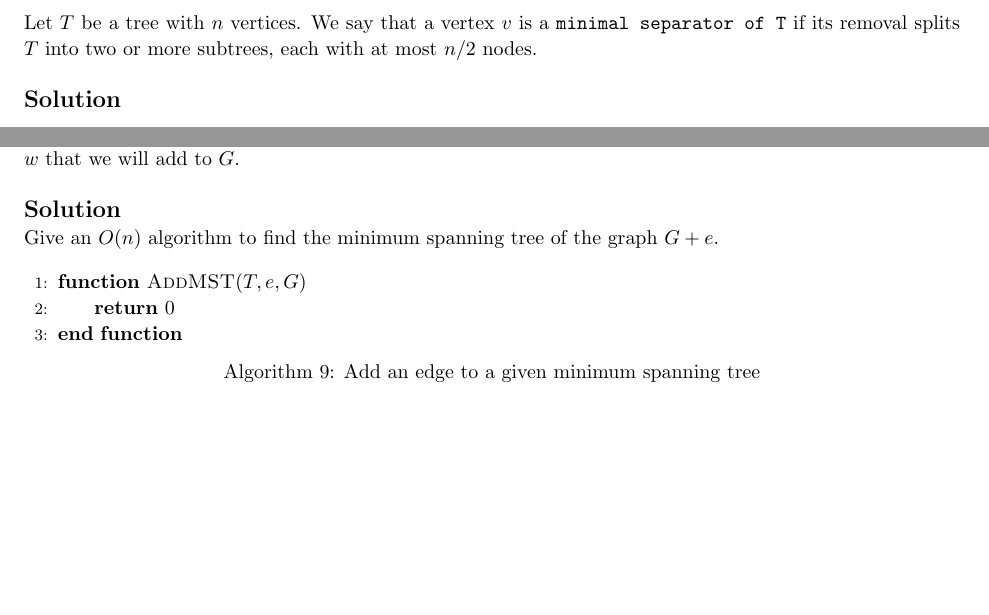
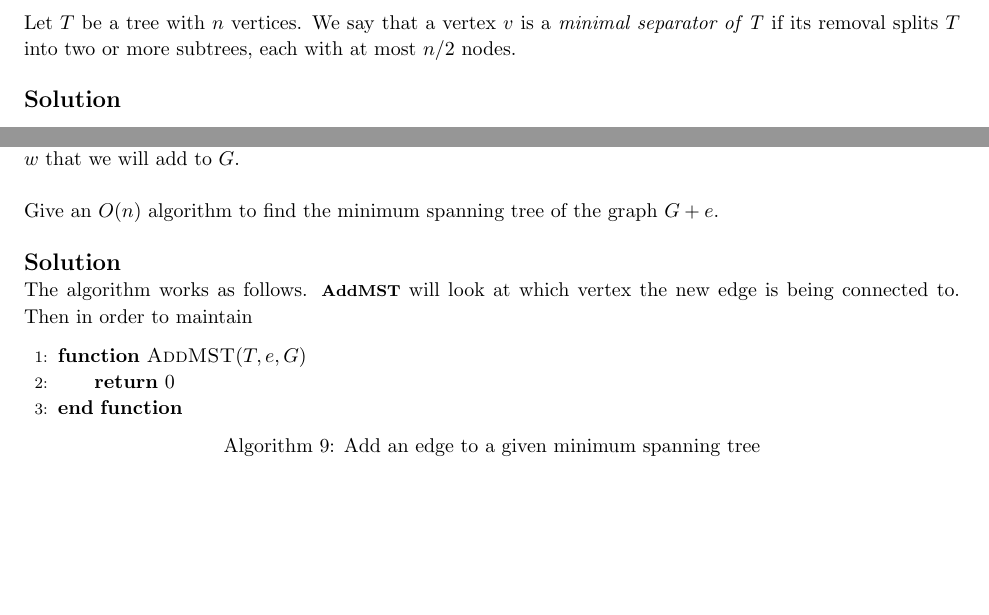
Before and after one commit to jdavis/college-fall-2013, a LaTeX problem sheet (cs311/assignment05/solution.tex): two parts of pages 5 and 9 of 10, joined at a grey line, cut so that both start at the same text. Compiled offline with pdfLaTeX.

Commit message:
Minor changes in appearance

```diff
--- a/cs311/assignment05/solution.tex
+++ b/cs311/assignment05/solution.tex
@@ -250,7 +250,7 @@
 
 \begin{homeworkProblem}
     Let \(T\) be a tree with \(n\) vertices. We say that a vertex \(v\) is a
-    \texttt{minimal separator of T} if its removal splits \(T\) into
+    \textit{minimal separator of T} if its removal splits \(T\) into
     two or more subtrees, each with at most \(n/2\) nodes.
     \\
 
@@ -381,10 +387,14 @@
     and a new edge \(e = (u, v)\) of weight \(w\) that we will add to \(G\).
     \\
 
+    Give an \(O(n)\) algorithm to find the minimum spanning tree of the graph
+    \(G + e\).
+    \\
+
     \solution
 
-    Give an \(O(n)\) algorithm to find the minimum spanning tree of the graph
-    \(G + e\).
+    The algorithm works as follows. \alg{AddMST} will look at which vertex
+    the new edge is being connected to. Then in order to maintain
 
     \begin{algorithm}[]
         \begin{algorithmic}[1]
```
Also changed, not shown: cs311/assignment05/solution.tex (15 more changed lines).
